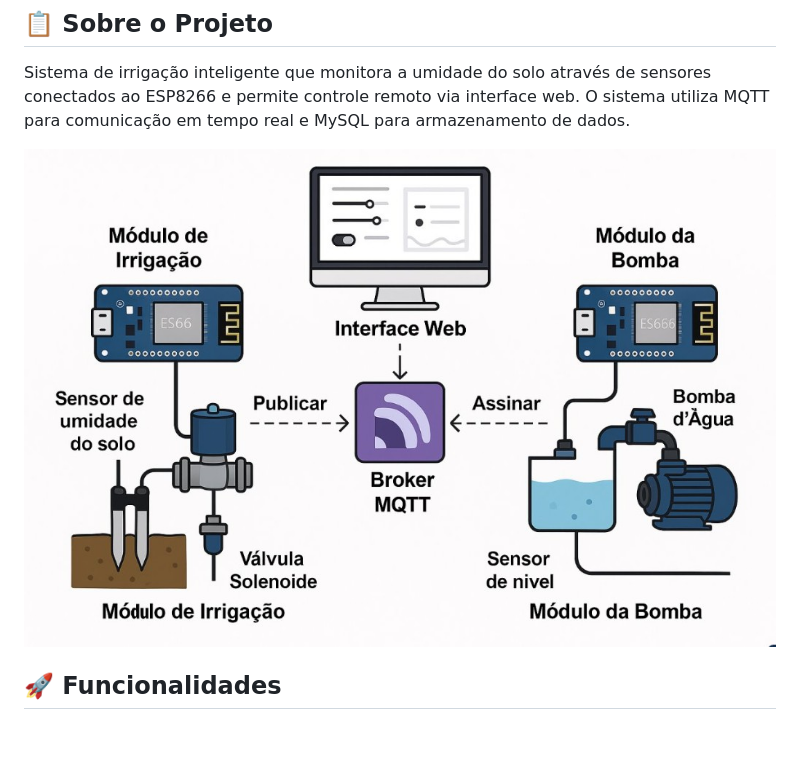
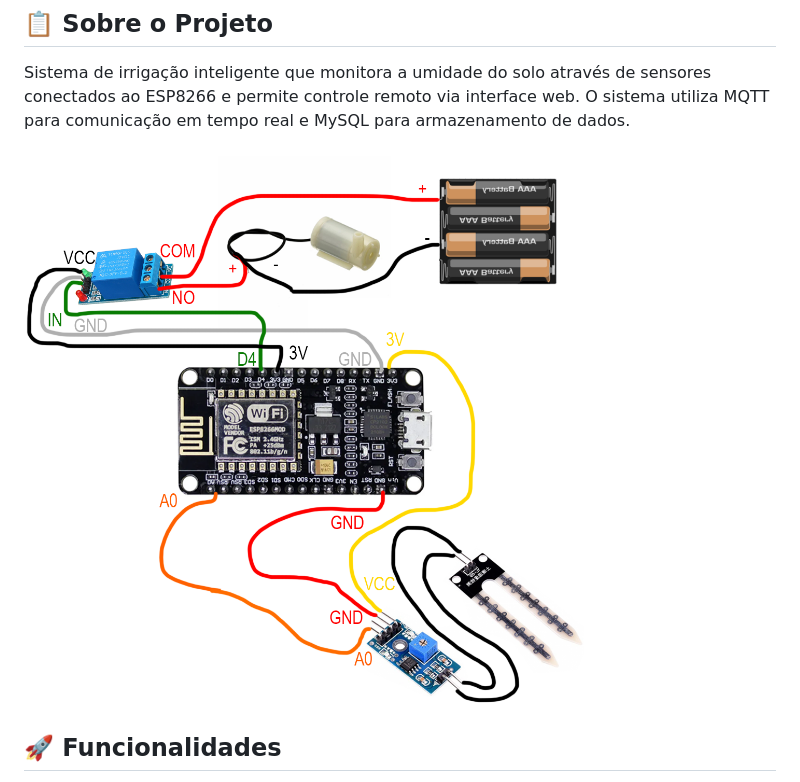
Before and after one commit to mustafaneto/sistema_irrigacao, a Markdown page: README.md, the part around the change. Drawn GitHub-style; pictures changed too: sistema.jpg (deleted), sistema.png (added); blank space fills up the shorter version.

Commit message:
update the readme image

```diff
--- a/README.md
+++ b/README.md
@@ -6,7 +6,7 @@ Sistema completo de monitoramento e controle de irrigação usando ESP8266, Node
 
 Sistema de irrigação inteligente que monitora a umidade do solo através de sensores conectados ao ESP8266 e permite controle remoto via interface web. O sistema utiliza MQTT para comunicação em tempo real e MySQL para armazenamento de dados.
 
-![sistema](sistema.jpg)
+![sistema](sistema.png)
 
 ## 🚀 Funcionalidades
 
```
